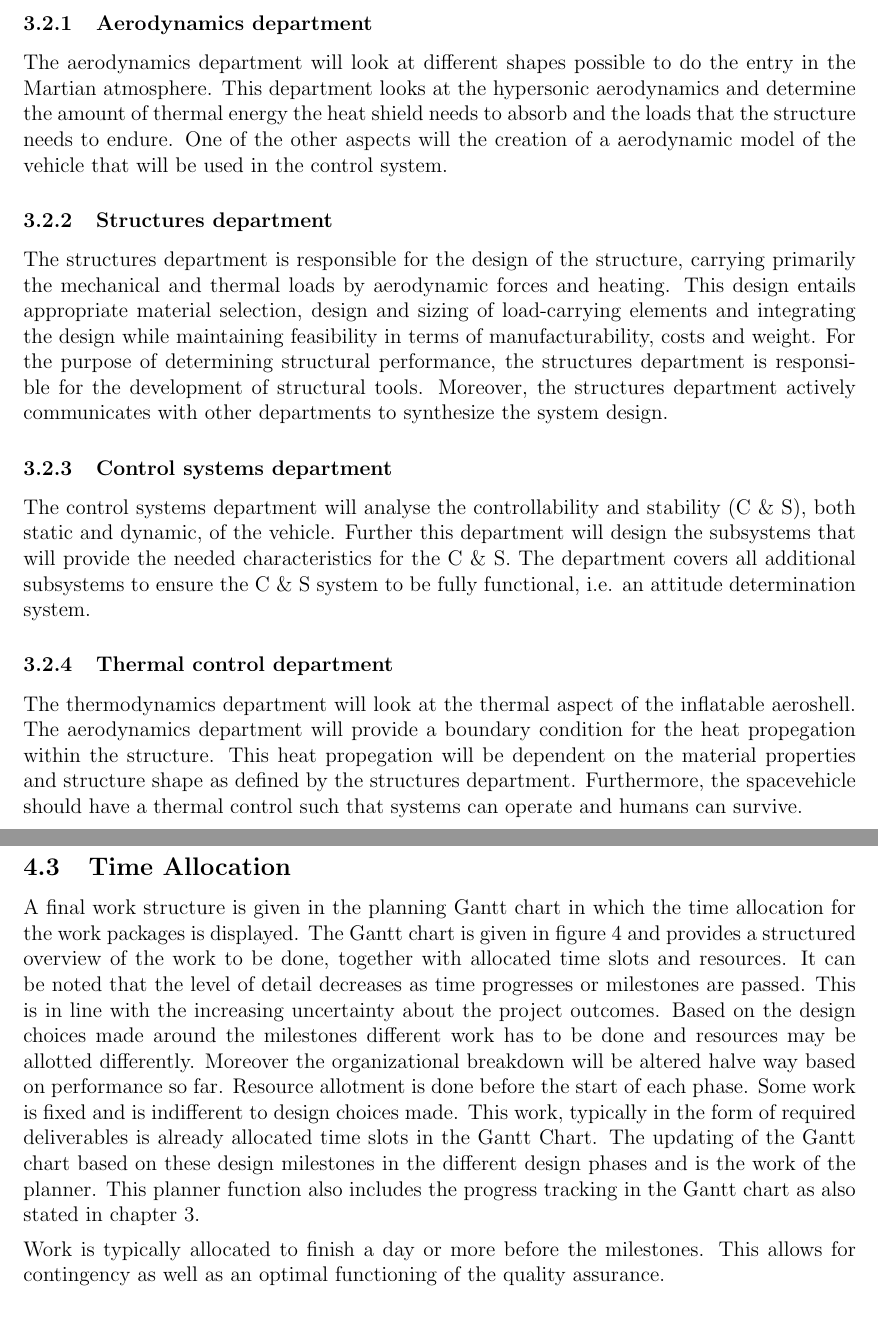
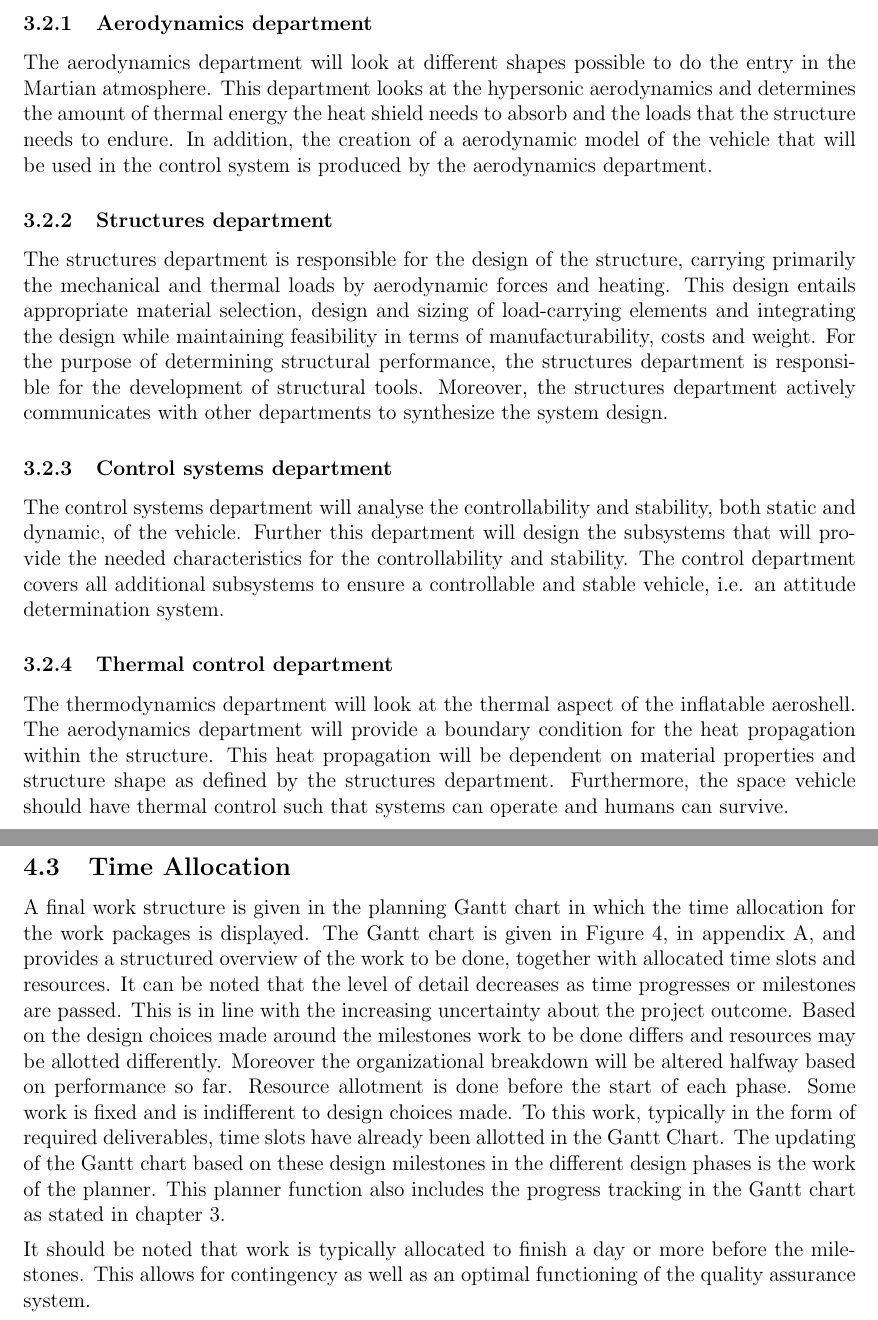
Before and after one commit to DawudH/DSE-AEROSHELL02, a LaTeX document (01_PL_PROJECT_PLAN/Report.tex, which reads 01_PL_PROJECT_PLAN/Acronyms.tex, 01_PL_PROJECT_PLAN/Chapter/OBS.tex, 01_PL_PROJECT_PLAN/Chapter/Work_definition.tex): two parts of pages 10 and 12 of 22 before the commit and two parts of pages 11 and 13 of 23 after it, joined at a grey line, cut so that both start at the same text. Compiled offline with pdfLaTeX; a LaTeX package or settings file that is missing is left out.

Commit message:
no message

```diff
--- a/01_PL_PROJECT_PLAN/Acronyms.tex
+++ b/01_PL_PROJECT_PLAN/Acronyms.tex
@@ -1,6 +1,6 @@
 % Acronym definitions
-\newacronym{cia}{CIA}{Controllable inflatable aeroshell}
-\newacronym{wbs}{WBS}{Work breakdown structure}
-\newacronym{obs}{OBS}{Organizational breakdown structure}
-\newacronym{wfd}{WFD}{Work flow diagram}
-\newacronym{hiad}{HIAD}{Hypersonic inflatable aerodynamic decelerator}
+\newacronym{cia}{CIA}{Controllable Inflatable Aeroshell}
+\newacronym{wbs}{WBS}{Work Breakdown Structure}
+\newacronym{obs}{OBS}{Organizational Breakdown Structure}
+\newacronym{wfd}{WFD}{Work Flow Diagram}
+\newacronym{hiad}{HIAD}{Hypersonic Inflatable Aerodynamic Decelerator}
--- a/01_PL_PROJECT_PLAN/Chapter/OBS.tex
+++ b/01_PL_PROJECT_PLAN/Chapter/OBS.tex
@@ -37,14 +37,13 @@ The size of the project group, with nine people, is too large to be self-organiz
 The engineering work of the controllable inflatable aeroshell is divided into different departments. These departments are the driving fields in the design of an inflatable aeroshell and will cover all aspects of the design. As for the management positions, engineering departments are not isolated in the sense that the aim is to involve team members in multiple design aspects.
 
 \subsubsection{Aerodynamics department}\label{subsec:aero}
-The aerodynamics department will look at different shapes possible to do the entry in the Martian atmosphere. This department looks at the hypersonic aerodynamics and determine the amount of thermal energy the heat shield needs to absorb and the loads that the structure needs to endure. One of the other aspects will the creation of a aerodynamic model of the vehicle that will be used in the control system.
+The aerodynamics department will look at different shapes possible to do the entry in the Martian atmosphere. This department looks at the hypersonic aerodynamics and determines the amount of thermal energy the heat shield needs to absorb and the loads that the structure needs to endure. In addition, the creation of a aerodynamic model of the vehicle that will be used in the control system is produced by the aerodynamics department.
 
 \subsubsection{Structures department}\label{subsec:struct}
 The structures department is responsible for the design of the structure, carrying primarily the mechanical and thermal loads by aerodynamic forces and heating. This design entails appropriate material selection, design and sizing of load-carrying elements and integrating the design while maintaining feasibility in terms of manufacturability, costs and weight. For the purpose of determining structural performance, the structures department is responsible for the development of structural tools. Moreover, the structures department actively communicates with other departments to synthesize the system design.
 
 \subsubsection{Control systems department}\label{subsec:control}
-The control systems department will analyse the controllability and stability (C \& S), both static and dynamic, of the vehicle. Further this department will design the subsystems that will provide the needed characteristics for the C \& S. The department covers all additional subsystems to ensure the C \& S system to be fully functional, i.e. an attitude determination system.
-
+The control systems department will analyse the controllability and stability, both static and dynamic, of the vehicle. Further this department will design the subsystems that will provide the needed characteristics for the controllability and stability. The control department covers all additional subsystems to ensure a controllable and stable vehicle, i.e. an attitude determination system.
 
 \subsubsection{Thermal control department}\label{subsec:therm}
-The thermodynamics department will look at the thermal aspect of the inflatable aeroshell. The aerodynamics department will provide a boundary condition for the heat propegation within the structure. This heat propegation will be dependent on the material properties and structure shape as defined by the structures department. Furthermore, the spacevehicle should have a thermal control such that systems can operate and humans can survive.
+The thermodynamics department will look at the thermal aspect of the inflatable aeroshell. The aerodynamics department will provide a boundary condition for the heat propagation within the structure. This heat propagation will be dependent on material properties and structure shape as defined by the structures department. Furthermore, the space vehicle should have thermal control such that systems can operate and humans can survive.
--- a/01_PL_PROJECT_PLAN/Chapter/Work_definition.tex
+++ b/01_PL_PROJECT_PLAN/Chapter/Work_definition.tex
@@ -31,6 +31,6 @@ Lastly, it specifies identifiable milestones that close activities and project p
 
 \subsection{Time Allocation}\label{sec:timeallocation}
 
-A final work structure is given in the planning Gantt chart in which the time allocation for the work packages is displayed. The Gantt chart is given in figure \ref{fig:GanttChart} and provides a structured overview of the work to be done, together with allocated time slots and resources. It can be noted that the level of detail decreases as time progresses or milestones are passed. This is in line with the increasing uncertainty about the project outcomes. Based on the design choices made around the milestones different work has to be done and resources may be allotted differently. Moreover the organizational breakdown will be altered halve way based on performance so far. Resource allotment is done before the start of each phase. Some work is fixed and is indifferent to design choices made. This work, typically in the form of required deliverables is already allocated time slots in the Gantt Chart. The updating of the Gantt chart based on these design milestones in the different design phases and is the work of the planner. This planner function also includes the progress tracking in the Gantt chart as also stated in chapter \ref{cha:OBS}.
+A final work structure is given in the planning Gantt chart in which the time allocation for the work packages is displayed. The Gantt chart is given in Figure \ref{fig:GanttChart}, in appendix A, and provides a structured overview of the work to be done, together with allocated time slots and resources. It can be noted that the level of detail decreases as time progresses or milestones are passed. This is in line with the increasing uncertainty about the project outcome. Based on the design choices made around the milestones work to be done differs and resources may be allotted differently. Moreover the organizational breakdown will be altered halfway based on performance so far. Resource allotment is done before the start of each phase. Some work is fixed and is indifferent to design choices made. To this work, typically in the form of required deliverables, time slots have already been allotted in the Gantt Chart. The updating of the Gantt chart based on these design milestones in the different design phases is the work of the planner. This planner function also includes the progress tracking in the Gantt chart as stated in chapter \ref{cha:OBS}.
 
-Work is typically allocated to finish a day or more before the milestones. This allows for contingency as well as an optimal functioning of the quality assurance.
+It should be noted that work is typically allocated to finish a day or more before the milestones. This allows for contingency as well as an optimal functioning of the quality assurance system.
```
Also changed, not shown: 01_PL_PROJECT_PLAN/Chapter/Project_planning.tex (+1 -1 lines), 01_PL_PROJECT_PLAN/Summary.tex (+1 -1 lines).
